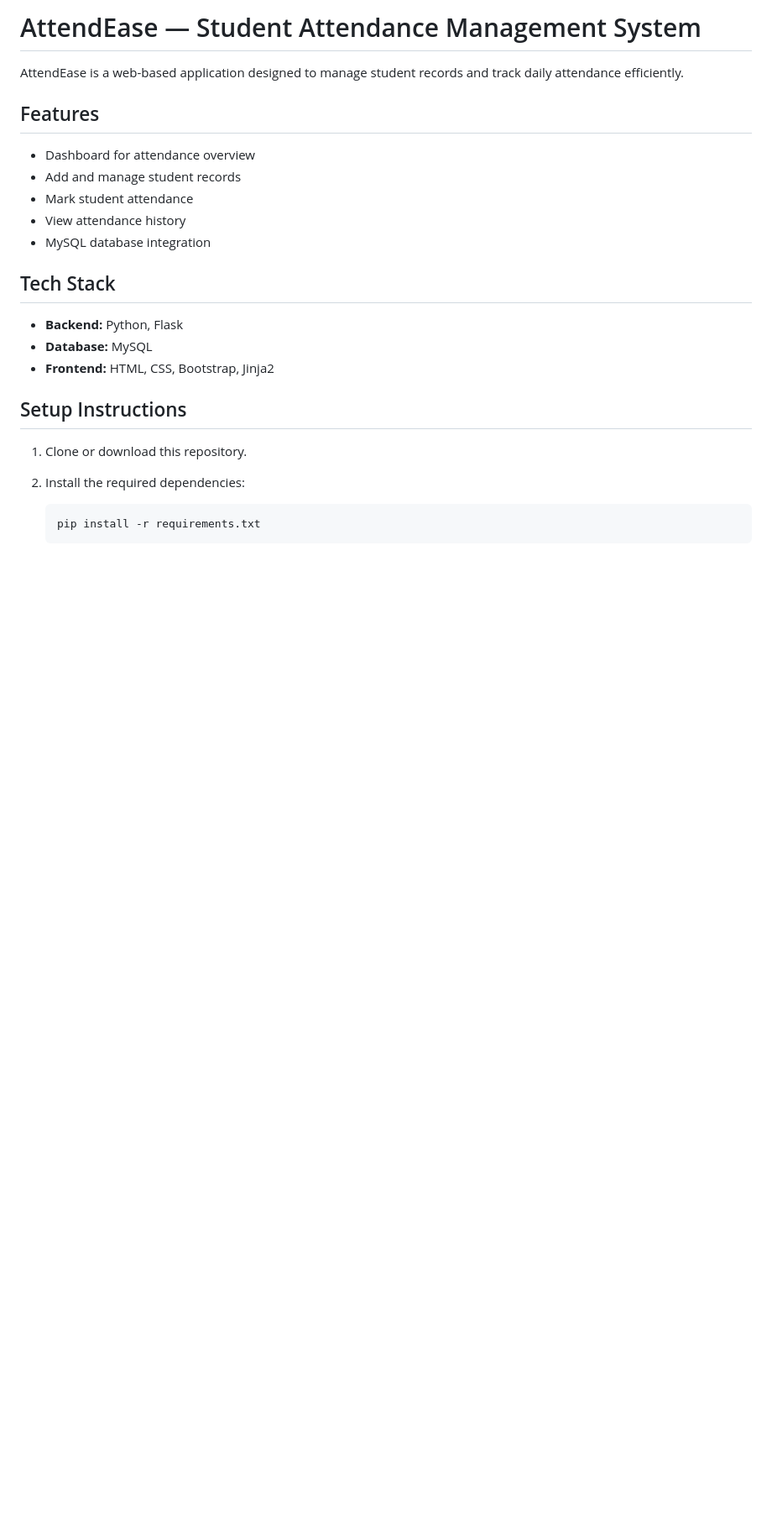
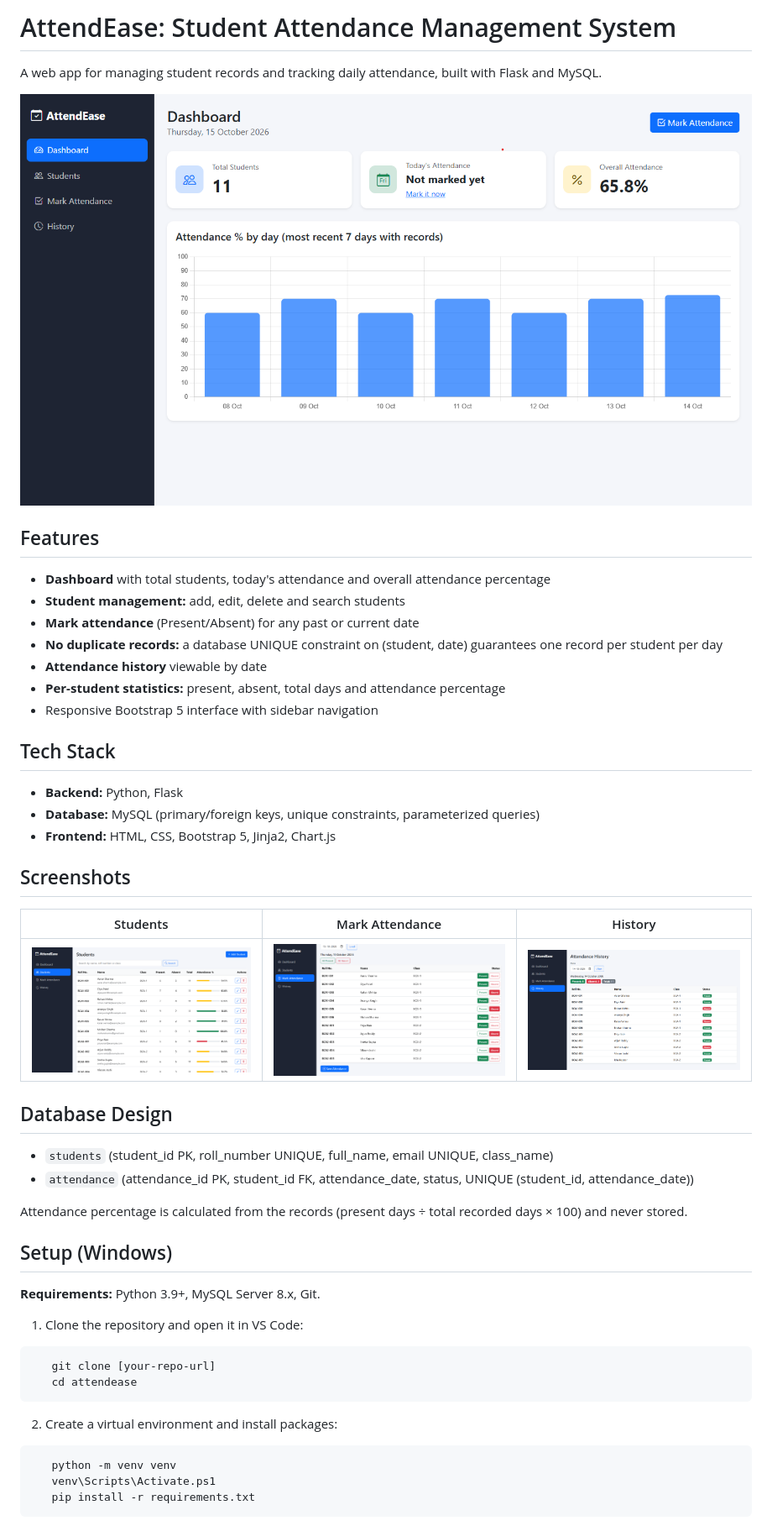
Before and after one commit to bhupeshsaini7/AttendEase, a Markdown page: README.md, the part around one of its changes. Shown at 84% size. Rendered like a GitHub page; pictures changed too: screenshots/dashboard.png (added), screenshots/history.png (added), screenshots/mark.png (added); blank space fills up the shorter version.

Commit message:
Improved README

````diff
--- a/README.md
+++ b/README.md
@@ -1,25 +1,49 @@
-# AttendEase — Student Attendance Management System
+# AttendEase: Student Attendance Management System
 
-AttendEase is a web-based application designed to manage student records and track daily attendance efficiently.
+A web app for managing student records and tracking daily attendance, built with Flask and MySQL.
+
+![Dashboard](screenshots/dashboard.png)
 
 ## Features
 
-- Dashboard for attendance overview
-- Add and manage student records
-- Mark student attendance
-- View attendance history
-- MySQL database integration
+- **Dashboard** with total students, today's attendance and overall attendance percentage
+- **Student management:** add, edit, delete and search students
+- **Mark attendance** (Present/Absent) for any past or current date
+- **No duplicate records:** a database UNIQUE constraint on (student, date) guarantees one record per student per day
+- **Attendance history** viewable by date
+- **Per-student statistics:** present, absent, total days and attendance percentage
+- Responsive Bootstrap 5 interface with sidebar navigation
 
 ## Tech Stack
 
 - **Backend:** Python, Flask
-- **Database:** MySQL
-- **Frontend:** HTML, CSS, Bootstrap, Jinja2
+- **Database:** MySQL (primary/foreign keys, unique constraints, parameterized queries)
+- **Frontend:** HTML, CSS, Bootstrap 5, Jinja2, Chart.js
 
-## Setup Instructions
+## Screenshots
 
-1. Clone or download this repository.
-2. Install the required dependencies:
+| Students | Mark Attendance | History |
+|---|---|---|
+| ![Students](screenshots/students.png) | ![Mark](screenshots/mark.png) | ![History](screenshots/history.png) |
 
-   ```bash
+## Database Design
+
+- `students` (student_id PK, roll_number UNIQUE, full_name, email UNIQUE, class_name)
+- `attendance` (attendance_id PK, student_id FK, attendance_date, status, UNIQUE (student_id, attendance_date))
+
+Attendance percentage is calculated from the records (present days ÷ total recorded days × 100) and never stored.
+
+## Setup (Windows)
+
+**Requirements:** Python 3.9+, MySQL Server 8.x, Git.
+
+1. Clone the repository and open it in VS Code:
+```
+   git clone [your-repo-url]
+   cd attendease
+```
+2. Create a virtual environment and install packages:
+```
+   python -m venv venv
+   venv\Scripts\Activate.ps1
    pip install -r requirements.txt
````
Also changed, not shown: other parts of README.md (+37 -10 lines).
